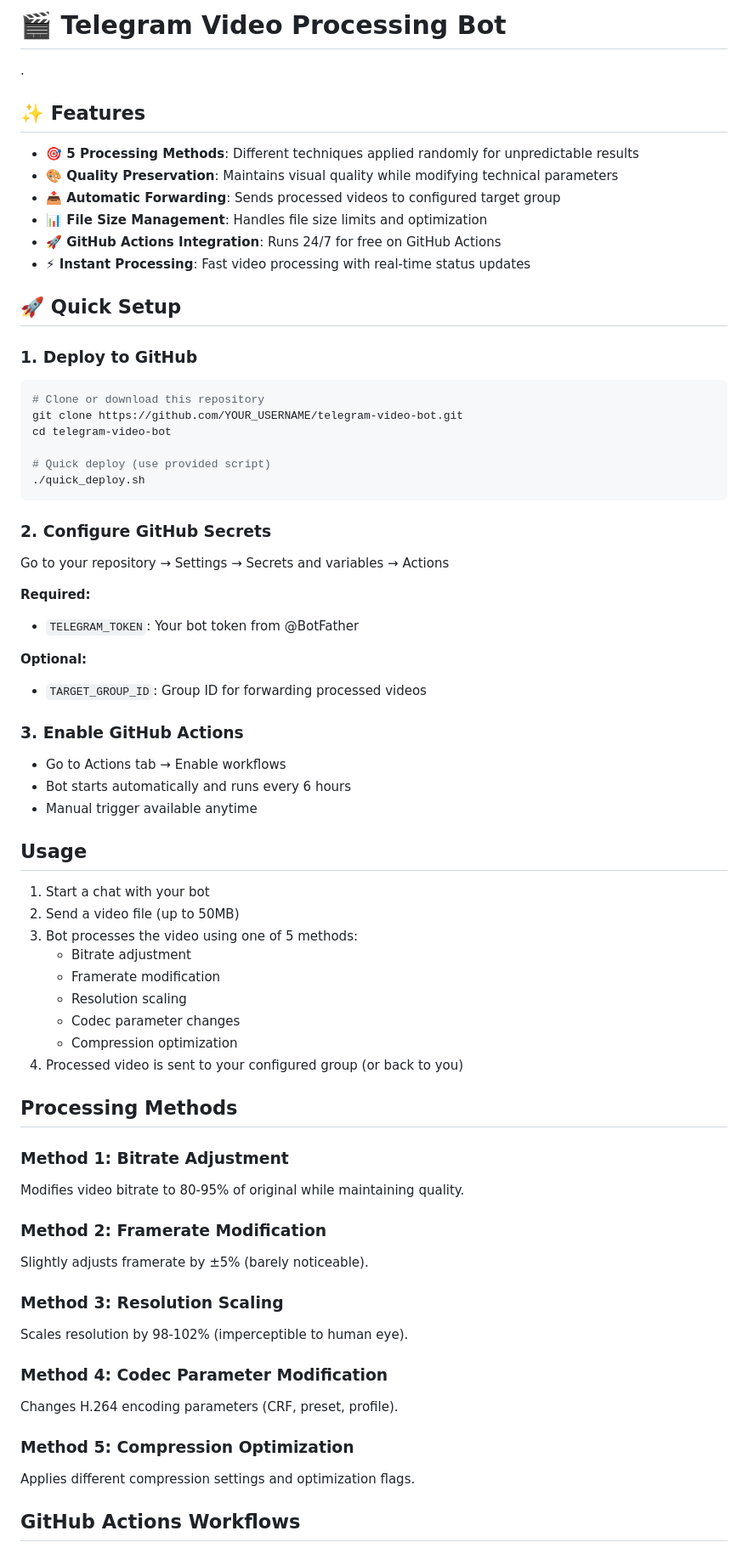
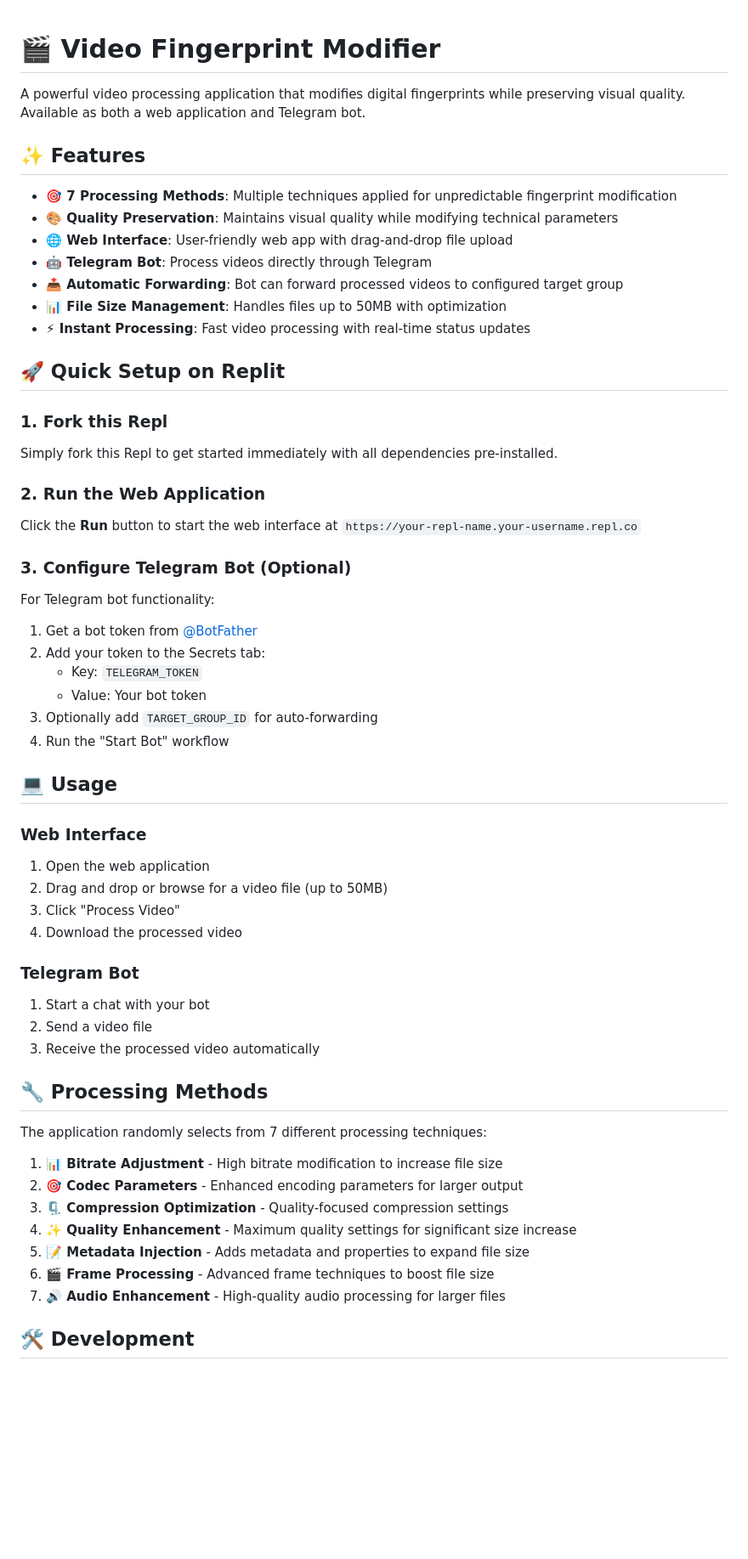
Before and after one commit to tencentchess1/Video-Edit-web-app, a Markdown page: README.md, the part around one of its changes. Shown at 85% size. Drawn GitHub-style; blank space fills up the shorter version.

````diff
--- a/README.md
+++ b/README.md
@@ -1,71 +1,59 @@
-# 🎬 Telegram Video Processing Bot
 
-.
+# 🎬 Video Fingerprint Modifier
+
+A powerful video processing application that modifies digital fingerprints while preserving visual quality. Available as both a web application and Telegram bot.
 
 ## ✨ Features
 
-
-- **🎯 5 Processing Methods**: Different techniques applied randomly for unpredictable results
+- **🎯 7 Processing Methods**: Multiple techniques applied for unpredictable fingerprint modification
 - **🎨 Quality Preservation**: Maintains visual quality while modifying technical parameters
-- **📤 Automatic Forwarding**: Sends processed videos to configured target group
-- **📊 File Size Management**: Handles file size limits and optimization
-- **🚀 GitHub Actions Integration**: Runs 24/7 for free on GitHub Actions
+- **🌐 Web Interface**: User-friendly web app with drag-and-drop file upload
+- **🤖 Telegram Bot**: Process videos directly through Telegram
+- **📤 Automatic Forwarding**: Bot can forward processed videos to configured target group
+- **📊 File Size Management**: Handles files up to 50MB with optimization
 - **⚡ Instant Processing**: Fast video processing with real-time status updates
 
-## 🚀 Quick Setup
+## 🚀 Quick Setup on Replit
 
-### 1. Deploy to GitHub
-```bash
-# Clone or download this repository
-git clone https://github.com/YOUR_USERNAME/telegram-video-bot.git
-cd telegram-video-bot
+### 1. Fork this Repl
+Simply fork this Repl to get started immediately with all dependencies pre-installed.
 
-# Quick deploy (use provided script)
-./quick_deploy.sh
-```
+### 2. Run the Web Application
+Click the **Run** button to start the web interface at `https://your-repl-name.your-username.repl.co`
 
-### 2. Configure GitHub Secrets
-Go to your repository → Settings → Secrets and variables → Actions
+### 3. Configure Telegram Bot (Optional)
+For Telegram bot functionality:
+1. Get a bot token from [@BotFather](https://t.me/BotFather)
+2. Add your token to the Secrets tab:
+   - Key: `TELEGRAM_TOKEN`
+   - Value: Your bot token
+3. Optionally add `TARGET_GROUP_ID` for auto-forwarding
+4. Run the "Start Bot" workflow
 
-**Required:**
-- `TELEGRAM_TOKEN`: Your bot token from @BotFather
+## 💻 Usage
 
-**Optional:**
-- `TARGET_GROUP_ID`: Group ID for forwarding processed videos
+### Web Interface
+1. Open the web application
+2. Drag and drop or browse for a video file (up to 50MB)
+3. Click "Process Video"
+4. Download the processed video
 
-### 3. Enable GitHub Actions
-- Go to Actions tab → Enable workflows
-- Bot starts automatically and runs every 6 hours
-- Manual trigger available anytime
+### Telegram Bot
+1. Start a chat with your bot
+2. Send a video file
+3. Receive the processed video automatically
 
-## Usage
+## 🔧 Processing Methods
 
-1. Start a chat with your bot
-2. Send a video file (up to 50MB)
-3. Bot processes the video using one of 5 methods:
-   - Bitrate adjustment
-   - Framerate modification
-   - Resolution scaling
-   - Codec parameter changes
-   - Compression optimization
-4. Processed video is sent to your configured group (or back to you)
+The application randomly selects from 7 different processing techniques:
 
-## Processing Methods
+1. **📊 Bitrate Adjustment** - High bitrate modification to increase file size
+2. **🎯 Codec Parameters** - Enhanced encoding parameters for larger output
+3. **🗜️ Compression Optimization** - Quality-focused compression settings
+4. **✨ Quality Enhancement** - Maximum quality settings for significant size increase
+5. **📝 Metadata Injection** - Adds metadata and properties to expand file size
+6. **🎬 Frame Processing** - Advanced frame techniques to boost file size
+7. **🔊 Audio Enhancement** - High-quality audio processing for larger files
 
-### Method 1: Bitrate Adjustment
-Modifies video bitrate to 80-95% of original while maintaining quality.
+## 🛠️ Development
 
-### Method 2: Framerate Modification
-Slightly adjusts framerate by ±5% (barely noticeable).
-
-### Method 3: Resolution Scaling
-Scales resolution by 98-102% (imperceptible to human eye).
-
-### Method 4: Codec Parameter Modification
-Changes H.264 encoding parameters (CRF, preset, profile).
-
-### Method 5: Compression Optimization
-Applies different compression settings and optimization flags.
-
-## GitHub Actions Workflows
-
````
Also changed, not shown: other parts of README.md (+48 -34 lines).
